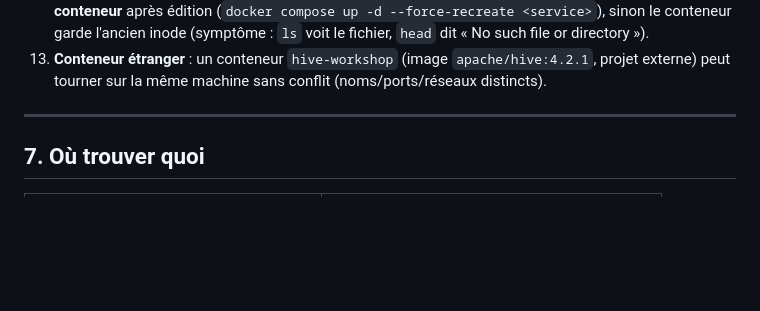
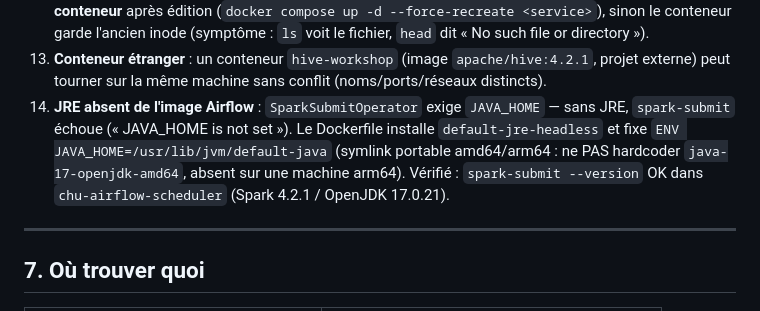
Before and after one commit to tonyfgs/Livrable2_CloudHealthcareUnit, a Markdown page: NOTE_INTERNE.md, the part around the change. GitHub-like rendering; blank space fills up the shorter version.

Commit message:
NOTE_INTERNE : piège n°14 (JRE/JAVA_HOME dans l'image Airflow)

```diff
--- a/NOTE_INTERNE.md
+++ b/NOTE_INTERNE.md
@@ -260,6 +260,13 @@ docker exec chu-minio-init mc ls chu/lake/gold/  --recursive | head # tables Gol
 13. **Conteneur étranger** : un conteneur `hive-workshop` (image
     `apache/hive:4.2.1`, projet externe) peut tourner sur la même machine sans
     conflit (noms/ports/réseaux distincts).
+14. **JRE absent de l'image Airflow** : `SparkSubmitOperator` exige
+    `JAVA_HOME` — sans JRE, `spark-submit` échoue (« JAVA_HOME is not set »).
+    Le Dockerfile installe `default-jre-headless` et fixe
+    `ENV JAVA_HOME=/usr/lib/jvm/default-java` (symlink portable amd64/arm64 :
+    ne PAS hardcoder `java-17-openjdk-amd64`, absent sur une machine arm64).
+    Vérifié : `spark-submit --version` OK dans `chu-airflow-scheduler`
+    (Spark 4.2.1 / OpenJDK 17.0.21).
 
 ---
 
```
